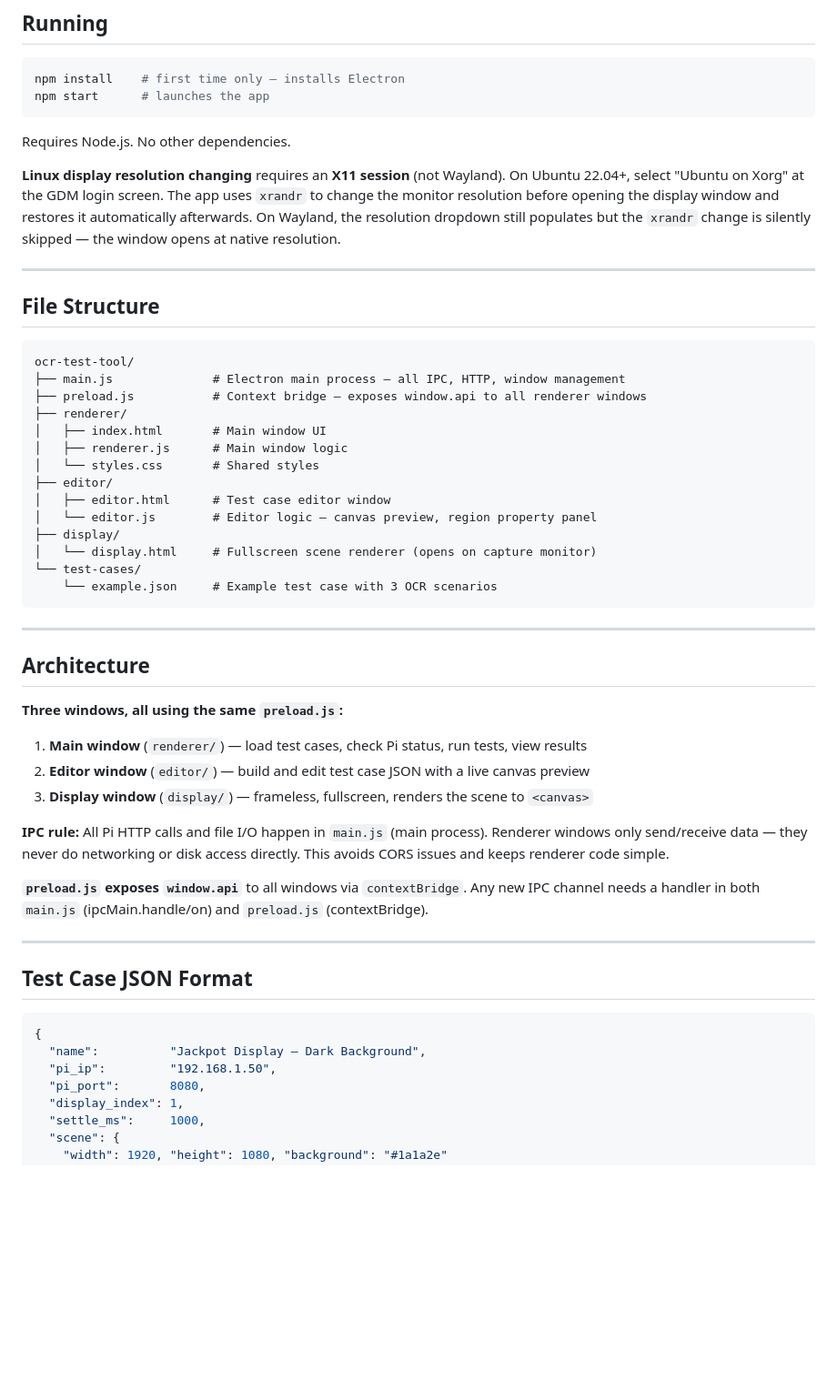
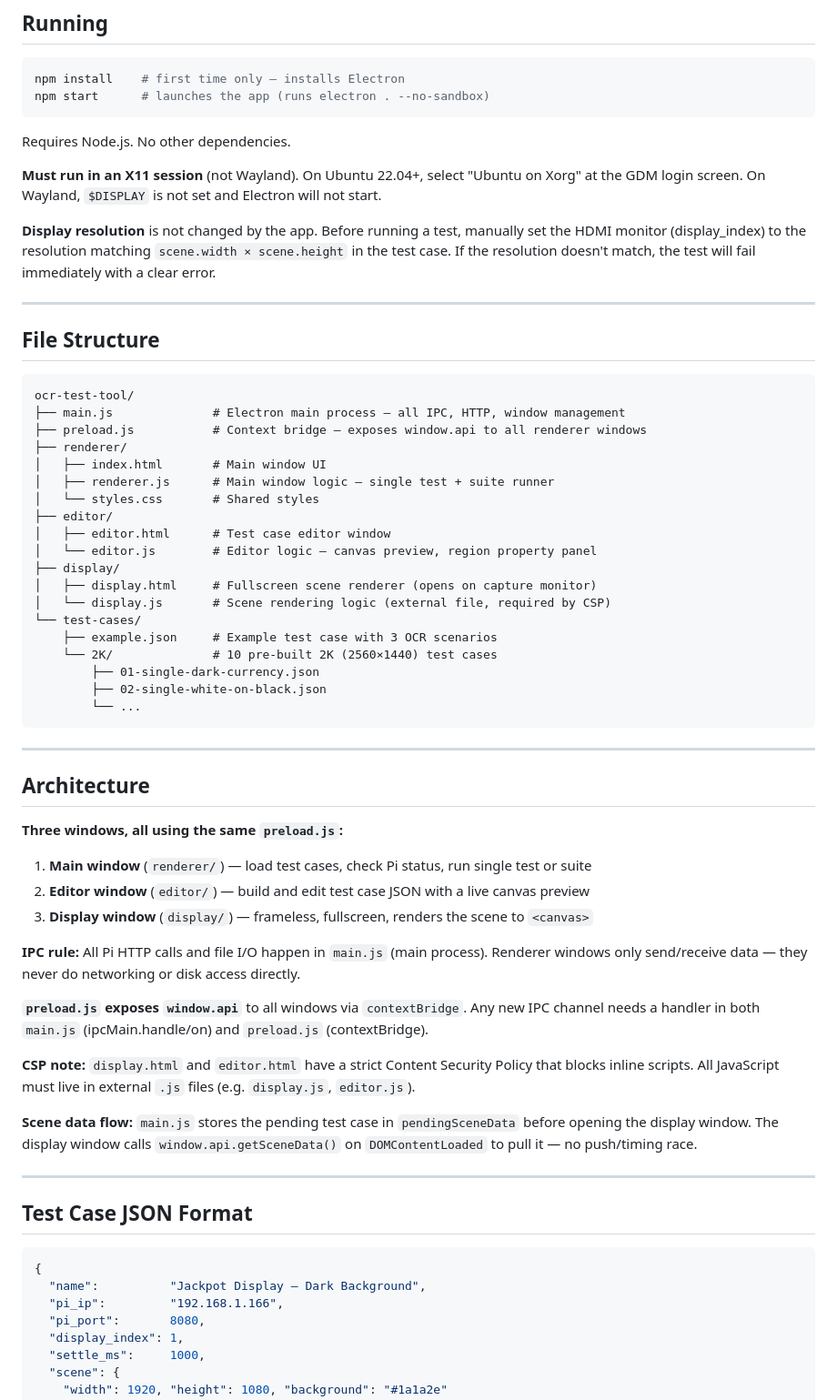
Before and after one commit to tilpol/ocr, a Markdown page: ocr-test-tool/CLAUDE.md, the part around one of its changes. Shown at 91% size. Rendered like a GitHub page; blank space fills up the shorter version.

````diff
--- a/ocr-test-tool/CLAUDE.md
+++ b/ocr-test-tool/CLAUDE.md
@@ -14,16 +14,17 @@ for the Pi project context.
 
 ```bash
 npm install    # first time only — installs Electron
-npm start      # launches the app
+npm start      # launches the app (runs electron . --no-sandbox)
 ```
 
 Requires Node.js. No other dependencies.
 
-**Linux display resolution changing** requires an **X11 session** (not Wayland). On Ubuntu
-22.04+, select "Ubuntu on Xorg" at the GDM login screen. The app uses `xrandr` to change
-the monitor resolution before opening the display window and restores it automatically
-afterwards. On Wayland, the resolution dropdown still populates but the `xrandr` change
-is silently skipped — the window opens at native resolution.
+**Must run in an X11 session** (not Wayland). On Ubuntu 22.04+, select "Ubuntu on Xorg" at the
+GDM login screen. On Wayland, `$DISPLAY` is not set and Electron will not start.
+
+**Display resolution** is not changed by the app. Before running a test, manually set the HDMI
+monitor (display_index) to the resolution matching `scene.width × scene.height` in the test
+case. If the resolution doesn't match, the test will fail immediately with a clear error.
 
 ---
 
@@ -35,15 +36,20 @@ ocr-test-tool/
 ├── preload.js           # Context bridge — exposes window.api to all renderer windows
 ├── renderer/
 │   ├── index.html       # Main window UI
-│   ├── renderer.js      # Main window logic
+│   ├── renderer.js      # Main window logic — single test + suite runner
 │   └── styles.css       # Shared styles
 ├── editor/
 │   ├── editor.html      # Test case editor window
 │   └── editor.js        # Editor logic — canvas preview, region property panel
 ├── display/
-│   └── display.html     # Fullscreen scene renderer (opens on capture monitor)
+│   ├── display.html     # Fullscreen scene renderer (opens on capture monitor)
+│   └── display.js       # Scene rendering logic (external file, required by CSP)
 └── test-cases/
-    └── example.json     # Example test case with 3 OCR scenarios
+    ├── example.json     # Example test case with 3 OCR scenarios
+    └── 2K/              # 10 pre-built 2K (2560×1440) test cases
+        ├── 01-single-dark-currency.json
+        ├── 02-single-white-on-black.json
+        └── ...
 ```
 
 ---
@@ -52,16 +58,22 @@ ocr-test-tool/
 
 **Three windows, all using the same `preload.js`:**
 
-1. **Main window** (`renderer/`) — load test cases, check Pi status, run tests, view results
+1. **Main window** (`renderer/`) — load test cases, check Pi status, run single test or suite
 2. **Editor window** (`editor/`) — build and edit test case JSON with a live canvas preview
 3. **Display window** (`display/`) — frameless, fullscreen, renders the scene to `<canvas>`
 
 **IPC rule:** All Pi HTTP calls and file I/O happen in `main.js` (main process). Renderer
-windows only send/receive data — they never do networking or disk access directly. This avoids
-CORS issues and keeps renderer code simple.
+windows only send/receive data — they never do networking or disk access directly.
 
 **`preload.js` exposes `window.api`** to all windows via `contextBridge`. Any new IPC channel
 needs a handler in both `main.js` (ipcMain.handle/on) and `preload.js` (contextBridge).
+
+**CSP note:** `display.html` and `editor.html` have a strict Content Security Policy that blocks
+inline scripts. All JavaScript must live in external `.js` files (e.g. `display.js`, `editor.js`).
+
+**Scene data flow:** `main.js` stores the pending test case in `pendingSceneData` before opening
+the display window. The display window calls `window.api.getSceneData()` on `DOMContentLoaded`
+to pull it — no push/timing race.
 
 ---
 
@@ -70,7 +82,7 @@ needs a handler in both `main.js` (ipcMain.handle/on) and `preload.js` (contextB
 ```json
 {
   "name":          "Jackpot Display — Dark Background",
-  "pi_ip":         "192.168.1.50",
+  "pi_ip":         "192.168.1.166",
   "pi_port":       8080,
   "display_index": 1,
   "settle_ms":     1000,
````
Also changed, not shown: other parts of ocr-test-tool/CLAUDE.md (+26 -41 lines).
